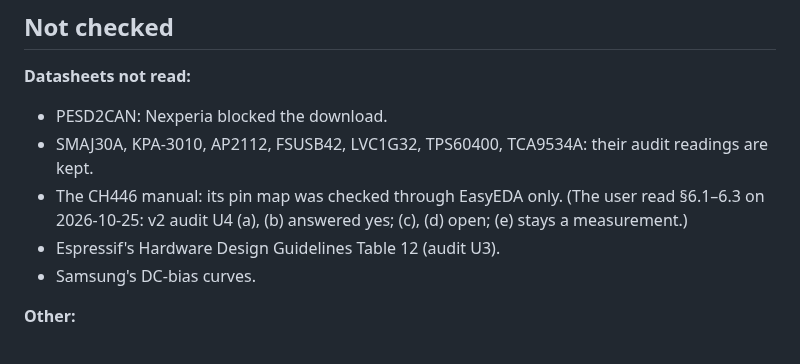
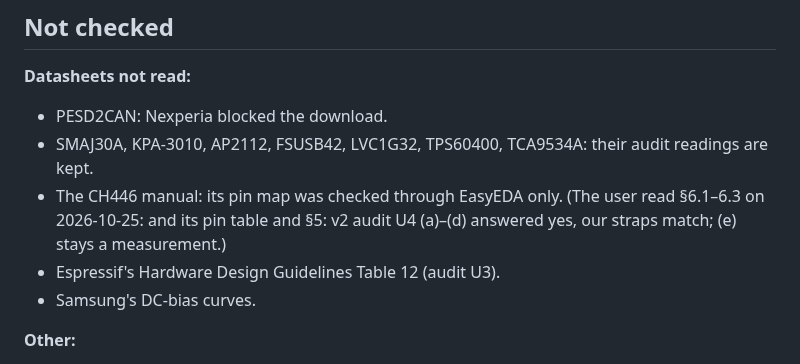
Before and after one commit to kartben/hw-testing-rack, a Markdown page: docs/schematic-review-2026-10-25.md, the part around the change. GitHub-like rendering.

```diff
--- a/docs/schematic-review-2026-10-25.md
+++ b/docs/schematic-review-2026-10-25.md
@@ -113,7 +113,7 @@ Each row names the page and the question; the answer settles the change.
 **Datasheets not read:**
 - PESD2CAN: Nexperia blocked the download.
 - SMAJ30A, KPA-3010, AP2112, FSUSB42, LVC1G32, TPS60400, TCA9534A: their audit readings are kept.
-- The CH446 manual: its pin map was checked through EasyEDA only.  (The user read §6.1–6.3 on 2026-10-25: v2 audit U4 (a), (b) answered yes; (c), (d) open; (e) stays a measurement.)
+- The CH446 manual: its pin map was checked through EasyEDA only.  (The user read §6.1–6.3 on 2026-10-25: and its pin table and §5: v2 audit U4 (a)–(d) answered yes, our straps match; (e) stays a measurement.)
 - Espressif's Hardware Design Guidelines Table 12 (audit U3).
 - Samsung's DC-bias curves.
 
```
Also changed, not shown: docs/datasheet-audit-data-x4-v2.md (+1 -1 lines).
